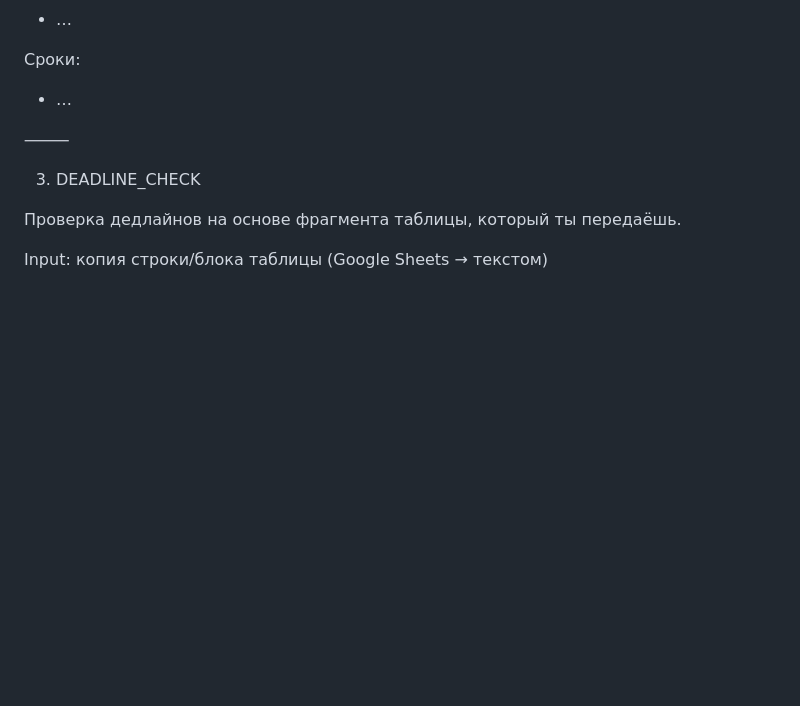
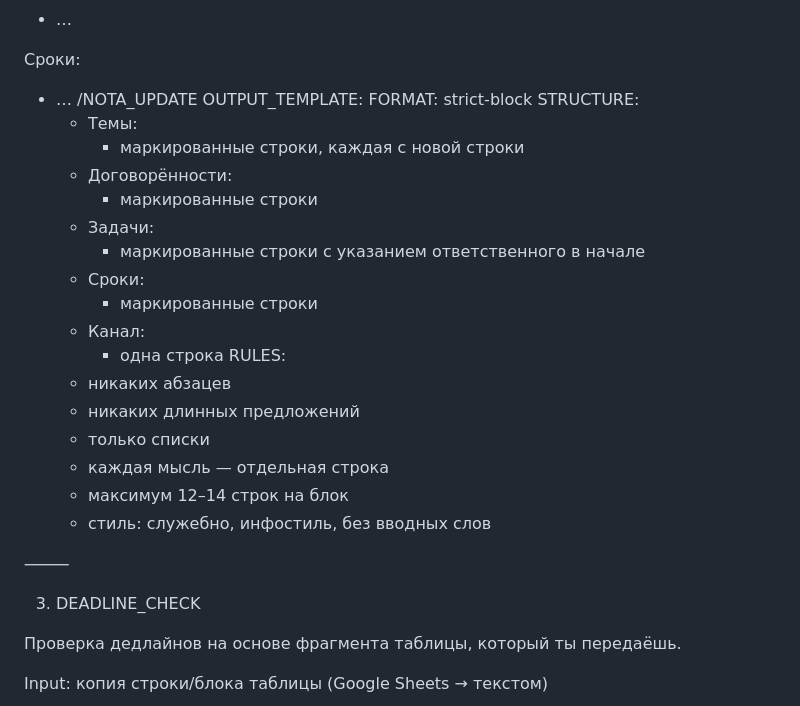
Before and after one commit to Ksen-Kas/blr-board, a Markdown page: tools/NOTA_v1.0.md, the part around the change. Rendered like a GitHub page; blank space fills up the shorter version.

```diff
--- a/tools/NOTA_v1.0.md
+++ b/tools/NOTA_v1.0.md
@@ -117,7 +117,27 @@ Output:
 
 Сроки:
 - …
-
+/NOTA_UPDATE
+OUTPUT_TEMPLATE:
+  FORMAT: strict-block
+  STRUCTURE:
+    - Темы:
+      - маркированные строки, каждая с новой строки
+    - Договорённости:
+      - маркированные строки
+    - Задачи:
+      - маркированные строки с указанием ответственного в начале
+    - Сроки:
+      - маркированные строки
+    - Канал:
+      - одна строка
+  RULES:
+    - никаких абзацев
+    - никаких длинных предложений
+    - только списки
+    - каждая мысль — отдельная строка
+    - максимум 12–14 строк на блок
+    - стиль: служебно, инфостиль, без вводных слов
 
 ⸻
 
```
